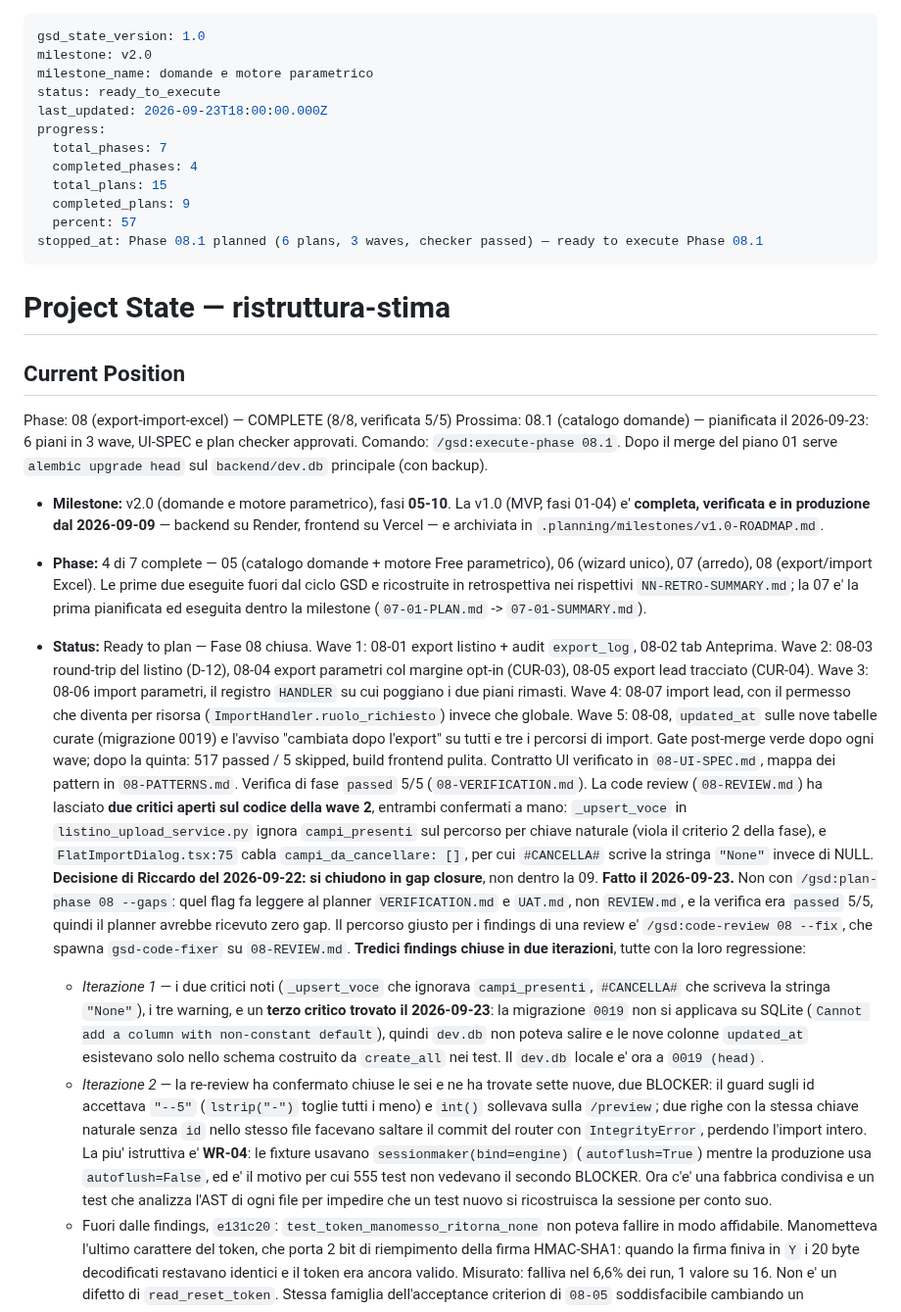
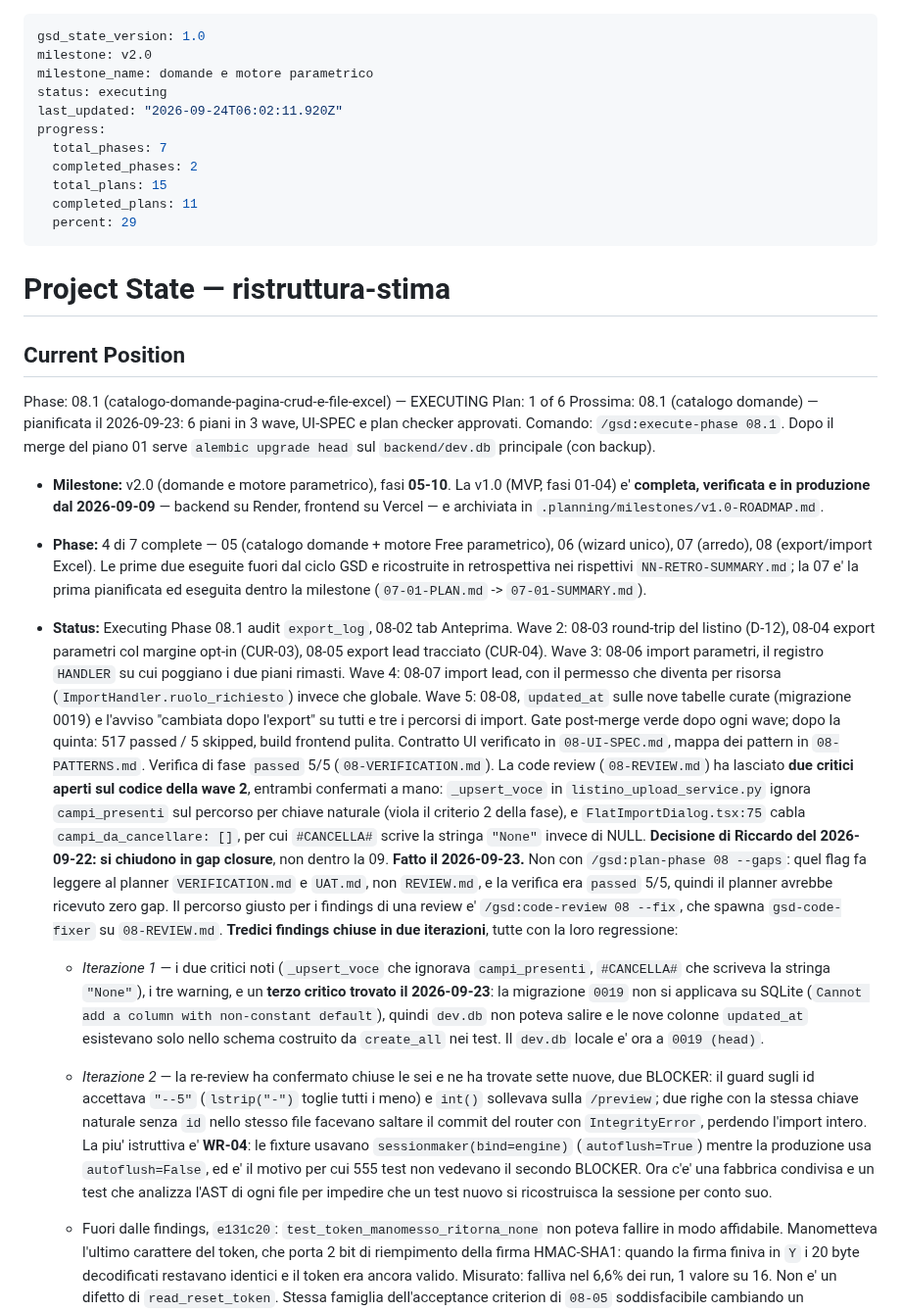
Before and after one commit to riky90/renovio, a Markdown page: .planning/STATE.md, the part around the change. Shown at 98% size. Drawn GitHub-style.

Commit message:
docs(08.1): avvio esecuzione fase
Co-Authored-By: Claude Opus 5.5 <noreply@anthropic.com>

```diff
--- a/.planning/STATE.md
+++ b/.planning/STATE.md
@@ -2,22 +2,22 @@
 gsd_state_version: 1.0
 milestone: v2.0
 milestone_name: domande e motore parametrico
-status: ready_to_execute
-last_updated: 2026-09-23T18:00:00.000Z
+status: executing
+last_updated: "2026-09-24T06:02:11.920Z"
 progress:
   total_phases: 7
-  completed_phases: 4
+  completed_phases: 2
   total_plans: 15
-  completed_plans: 9
-  percent: 57
-stopped_at: Phase 08.1 planned (6 plans, 3 waves, checker passed) — ready to execute Phase 08.1
+  completed_plans: 11
+  percent: 29
 ---
 
 # Project State — ristruttura-stima
 
 ## Current Position
 
-Phase: 08 (export-import-excel) — COMPLETE (8/8, verificata 5/5)
+Phase: 08.1 (catalogo-domande-pagina-crud-e-file-excel) — EXECUTING
+Plan: 1 of 6
 Prossima: 08.1 (catalogo domande) — pianificata il 2026-09-23: 6 piani in 3 wave, UI-SPEC e plan checker approvati. Comando: `/gsd:execute-phase 08.1`. Dopo il merge del piano 01 serve `alembic upgrade head` sul `backend/dev.db` principale (con backup).
 
 - **Milestone:** v2.0 (domande e motore parametrico), fasi **05-10**. La v1.0 (MVP, fasi
@@ -29,7 +29,7 @@ Prossima: 08.1 (catalogo domande) — pianificata il 2026-09-23: 6 piani in 3 wa
   retrospettiva nei rispettivi `NN-RETRO-SUMMARY.md`; la 07 e' la prima pianificata ed
   eseguita dentro la milestone (`07-01-PLAN.md` -> `07-01-SUMMARY.md`).
 
-- **Status:** Ready to plan — Fase 08 chiusa. Wave 1: 08-01 export listino +
+- **Status:** Executing Phase 08.1
   audit `export_log`, 08-02 tab Anteprima. Wave 2: 08-03 round-trip del listino (D-12),
   08-04 export parametri col margine opt-in (CUR-03), 08-05 export lead tracciato (CUR-04).
   Wave 3: 08-06 import parametri, il registro `HANDLER` su cui poggiano i due piani
@@ -50,12 +50,14 @@ Prossima: 08.1 (catalogo domande) — pianificata il 2026-09-23: 6 piani in 3 wa
   quindi il planner avrebbe ricevuto zero gap. Il percorso giusto per i findings di una
   review e' `/gsd:code-review 08 --fix`, che spawna `gsd-code-fixer` su `08-REVIEW.md`.
   **Tredici findings chiuse in due iterazioni**, tutte con la loro regressione:
+
   - *Iterazione 1* — i due critici noti (`_upsert_voce` che ignorava `campi_presenti`,
     `#CANCELLA#` che scriveva la stringa `"None"`), i tre warning, e un **terzo critico
     trovato il 2026-09-23**: la migrazione `0019` non si applicava su SQLite
     (`Cannot add a column with non-constant default`), quindi `dev.db` non poteva salire e
     le nove colonne `updated_at` esistevano solo nello schema costruito da `create_all` nei
     test. Il `dev.db` locale e' ora a `0019 (head)`.
+
   - *Iterazione 2* — la re-review ha confermato chiuse le sei e ne ha trovate sette nuove,
     due BLOCKER: il guard sugli id accettava `"--5"` (`lstrip("-")` toglie tutti i meno) e
     `int()` sollevava sulla `/preview`; due righe con la stessa chiave naturale senza `id`
@@ -65,6 +67,7 @@ Prossima: 08.1 (catalogo domande) — pianificata il 2026-09-23: 6 piani in 3 wa
     `autoflush=False`, ed e' il motivo per cui 555 test non vedevano il secondo BLOCKER.
     Ora c'e' una fabbrica condivisa e un test che analizza l'AST di ogni file per impedire
     che un test nuovo si ricostruisca la sessione per conto suo.
+
   - Fuori dalle findings, `e131c20`: `test_token_manomesso_ritorna_none` non poteva fallire
     in modo affidabile. Manometteva l'ultimo carattere del token, che porta 2 bit di
     riempimento della firma HMAC-SHA1: quando la firma finiva in `Y` i 20 byte decodificati
```
